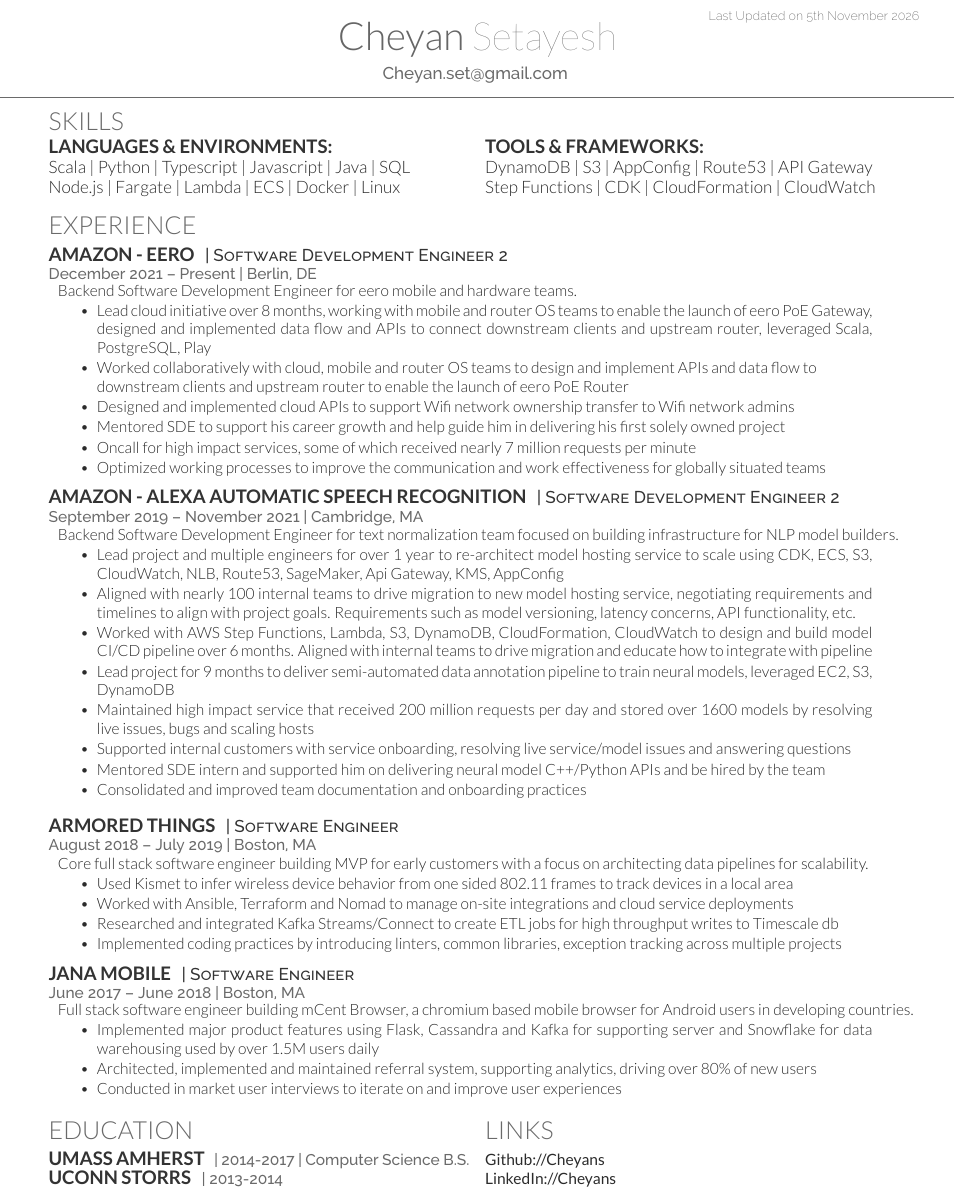
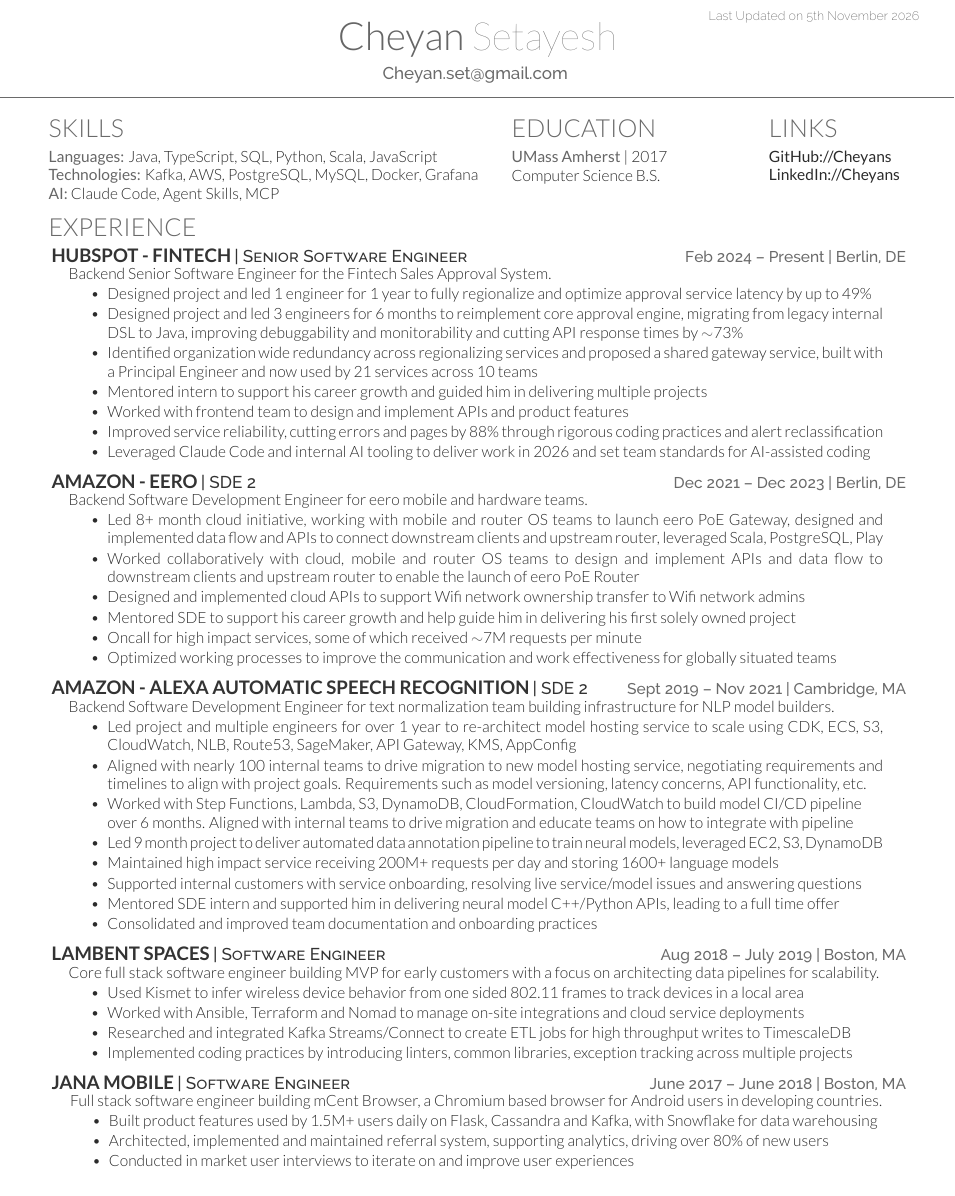
Before and after one commit to Cheyans/Cheyans.github.io, a LaTeX CV (Cheyan Resume.tex): part of the page, cut so that both start at the same text. Compiled offline with XeLaTeX.

Commit message:
update resume

```diff
--- a/Cheyan Resume.tex
+++ b/Cheyan Resume.tex
@@ -48,6 +48,10 @@
 \usepackage{fancyhdr}
 \usepackage{multicol}
 \setlength{\multicolsep}{2.5pt plus 2.5pt minus 1.5pt}% 50% of original values
+\hyphenpenalty=10000
+\exhyphenpenalty=10000
+
+\newcommand{\jobheader}[3]{\par\noindent{\runsubsection{#1}}{\color{subheadings}\scshape\fontspec[Path = fonts/raleway/]{Raleway-Medium}\fontsize{11pt}{13pt}\selectfont #2}\hfill{\color{headings}\fontspec[Path = fonts/raleway/]{Raleway-Medium}\fontsize{10pt}{12pt}\selectfont #3}\par}
 
 \pagestyle{fancy}
 \fancyhf{}
@@ -79,43 +83,66 @@
 %%%%%%%%%%%%%%%%%%%%%%%%%%%%%%%%%%%%%%
 % Skills
 %%%%%%%%%%%%%%%%%%%%%%%%%%%%%%%%%%%%%%
+\noindent
+\begin{minipage}[t]{0.53\textwidth}\raggedright
 \section{Skills}
-\begin{multicols}{2}
-\runsubsection{Languages \& Environments:}
-\descript{}
-Scala | Python | Typescript | Javascript | Java | SQL\newline
-Node.js | Fargate | Lambda | ECS | Docker | Linux
-\columnbreak
-
-\runsubsection{Tools \& Frameworks:}
-\descript{}
-DynamoDB | S3 | AppConfig | Route53 | API Gateway \newline
-Step Functions | CDK | CloudFormation | CloudWatch
-\end{multicols}
-
+{\fontspec[Path = fonts/lato/]{Lato-Reg}Languages:} Java, TypeScript, SQL, Python, Scala, JavaScript\\
+{\fontspec[Path = fonts/lato/]{Lato-Reg}Technologies:} Kafka, AWS, PostgreSQL, MySQL, Docker, Grafana\\
+{\fontspec[Path = fonts/lato/]{Lato-Reg}AI:} Claude Code, Agent Skills, MCP
+\end{minipage}\hfill
+\begin{minipage}[t]{0.29\textwidth}\raggedright
+\section{Education}
+{\fontspec[Path = fonts/lato/]{Lato-Reg}UMass Amherst} | 2017\\
+Computer Science B.S.\\
+\end{minipage}\hfill
+\begin{minipage}[t]{0.16\textwidth}\raggedright
+\section{Links}
+\href{http://github.com/Cheyans}{\bf GitHub://Cheyans}\\
+\href{https://www.linkedin.com/in/cheyans}{\bf LinkedIn://Cheyans}
+\end{minipage}
+\par\vspace{4pt}
 %%%%%%%%%%%%%%%%%%%%%%%%%%%%%%%%%%%%%%
 %     EXPERIENCE
 %%%%%%%%%%%%%%%%%%%%%%%%%%%%%%%%%%%%%%
 
 \section{Experience}
+%%%%%%%%%%%%%%%%%%%%%%%%%%%%%%%%%%%%%%
+%     Hubspot
+%%%%%%%%%%%%%%%%%%%%%%%%%%%%%%%%%%%%%%
+
+\jobheader{HubSpot - Fintech}{| Senior Software Engineer}{Feb 2024 – Present | Berlin, DE}
+
+\begin{tabular}{l}
+Backend Senior Software Engineer for the Fintech Sales Approval System.\\
+	{\parbox{0.95\textwidth}{
+        \begin{tightemize}
+        \item Designed project and led 1 engineer for 1 year to fully regionalize and optimize approval service latency by up to 49\%
+        \item Designed project and led 3 engineers for 6 months to reimplement core approval engine, migrating from legacy internal DSL to Java, improving debuggability and monitorability and cutting API response times by $\sim$73\%
+        \item Identified organization wide redundancy across regionalizing services and proposed a shared gateway service, built with a Principal Engineer and now used by 21 services across 10 teams
+        \item Mentored intern to support his career growth and guided him in delivering multiple projects
+        \item Worked with frontend team to design and implement APIs and product features
+        \item Improved service reliability, cutting errors and pages by 88\% through rigorous coding practices and alert reclassification
+        \item Leveraged Claude Code and internal AI tooling to deliver work in 2026 and set team standards for AI-assisted coding
+        \end{tightemize}
+	}}
+\end{tabular}
+\sectionsep
 
 %%%%%%%%%%%%%%%%%%%%%%%%%%%%%%%%%%%%%%
 %     Amazon
 %%%%%%%%%%%%%%%%%%%%%%%%%%%%%%%%%%%%%%
 
-\runsubsection{Amazon - eero}
-\descript{| Software Development Engineer 2}
-\location{December 2021 – Present | Berlin, DE}
+\jobheader{Amazon - eero}{| SDE 2}{Dec 2021 – Dec 2023 | Berlin, DE}
 
 \begin{tabular}{l}
 Backend Software Development Engineer for eero mobile and hardware teams.\\
 	{\parbox{0.95\textwidth}{
     	\begin{tightemize}
-        \item Lead cloud initiative over 8 months, working with mobile and router OS teams to enable the launch of eero PoE Gateway, designed and implemented data flow and APIs to connect downstream clients and upstream router, leveraged Scala, PostgreSQL, Play
-        \item Worked collaboratively with cloud, mobile and router OS teams to design and implement APIs and data flow to \newline downstream clients and upstream router to enable the launch of eero PoE Router
+        \item Led 8+ month cloud initiative, working with mobile and router OS teams to launch eero PoE Gateway, designed and implemented data flow and APIs to connect downstream clients and upstream router, leveraged Scala, PostgreSQL, Play
+        \item Worked collaboratively with cloud, mobile and router OS teams to design and implement APIs and data flow to downstream clients and upstream router to enable the launch of eero PoE Router
         \item Designed and implemented cloud APIs to support Wifi network ownership transfer to Wifi network admins
         \item Mentored SDE to support his career growth and help guide him in delivering his first solely owned project
-        \item Oncall for high impact services, some of which received nearly 7 million requests per minute
+        \item Oncall for high impact services, some of which received $\sim$7M requests per minute
         \item Optimized working processes to improve the communication and work effectiveness for globally situated teams
         \end{tightemize}
 	}}
@@ -123,21 +150,19 @@
 \sectionsep
 
 
-\runsubsection{Amazon - Alexa Automatic Speech Recognition}
-\descript{| Software Development Engineer 2}
-\location{September 2019 – November 2021 | Cambridge, MA}
+\jobheader{Amazon - Alexa Automatic Speech Recognition}{| SDE 2}{Sept 2019 – Nov 2021 | Cambridge, MA}
 
 \begin{tabular}{l}
-Backend Software Development Engineer for text normalization team focused on building infrastructure for NLP model builders.\\
+Backend Software Development Engineer for text normalization team building infrastructure for NLP model builders.\\
 	{\parbox{0.95\textwidth}{
     	\begin{tightemize}
-    	\item Lead project and multiple engineers for over 1 year to re-architect model hosting service to scale using CDK, ECS, S3, CloudWatch, NLB, Route53, SageMaker, Api Gateway, KMS, AppConfig
+        \item Led project and multiple engineers for over 1 year to re-architect model hosting service to scale using CDK, ECS, S3, CloudWatch, NLB, Route53, SageMaker, API Gateway, KMS, AppConfig
         \item Aligned with nearly 100 internal teams to drive migration to new model hosting service, negotiating requirements and timelines to align with project goals. Requirements such as model versioning, latency concerns, API functionality, etc.
-        \item Worked with AWS Step Functions, Lambda, S3, DynamoDB, CloudFormation, CloudWatch to design and build model CI/CD pipeline over 6 months. Aligned with internal teams to drive migration and educate how to integrate with pipeline
-        \item Lead project for 9 months to deliver semi-automated data annotation pipeline to train neural models, leveraged EC2, S3, DynamoDB
-        \item Maintained high impact service that received 200 million requests per day and stored over 1600 models by resolving live issues, bugs and scaling hosts
+        \item Worked with Step Functions, Lambda, S3, DynamoDB, CloudFormation, CloudWatch to build model CI/CD pipeline \newline over 6 months. Aligned with internal teams to drive migration and educate teams on how to integrate with pipeline
+        \item Led 9 month project to deliver automated data annotation pipeline to train neural models, leveraged EC2, S3, DynamoDB
+        \item Maintained high impact service receiving 200M+ requests per day and storing 1600+ language models
         \item Supported internal customers with service onboarding, resolving live service/model issues and answering questions
-        \item Mentored SDE intern and supported him on delivering neural model C++/Python APIs and be hired by the team
+        \item Mentored SDE intern and supported him in delivering neural model C++/Python APIs, leading to a full time offer
         \item Consolidated and improved team documentation and onboarding practices
         \end{tightemize}
 	}}
@@ -145,12 +170,10 @@
 \sectionsep
 
 %%%%%%%%%%%%%%%%%%%%%%%%%%%%%%%%%%%%%%
-%     ARMORED THINGS
+%     LAMBENT SPACES
 %%%%%%%%%%%%%%%%%%%%%%%%%%%%%%%%%%%%%%
 
-\runsubsection{Armored Things}
-\descript{| Software Engineer}
-\location{August 2018 – July 2019 | Boston, MA}
+\jobheader{Lambent Spaces}{| Software Engineer}{Aug 2018 – July 2019 | Boston, MA}
 
 \begin{tabular}{l}
 Core full stack software engineer building MVP for early customers with a focus on architecting data pipelines for scalability.\\
@@ -158,7 +181,7 @@
     	\begin{tightemize}
         \item Used Kismet to infer wireless device behavior from one sided 802.11 frames to track devices in a local area
         \item Worked with Ansible, Terraform and Nomad to manage on-site integrations and cloud service deployments
-        \item Researched and integrated Kafka Streams/Connect to create ETL jobs for high throughput writes to Timescale db
+        \item Researched and integrated Kafka Streams/Connect to create ETL jobs for high throughput writes to TimescaleDB
         \item Implemented coding practices by introducing linters, common libraries, exception tracking across multiple projects
         \end{tightemize}
 	}}
@@ -169,40 +192,16 @@
 %     JANA
 %%%%%%%%%%%%%%%%%%%%%%%%%%%%%%%%%%%%%%
 
-\runsubsection{Jana Mobile}
-\descript{| Software Engineer}
-\location{June 2017 – June 2018 | Boston, MA}
+\jobheader{Jana Mobile}{| Software Engineer}{June 2017 – June 2018 | Boston, MA}
 
 \begin{tabular}{l}
-Full stack software engineer building mCent Browser, a chromium based mobile browser for Android users in developing countries. \\
+Full stack software engineer building mCent Browser, a Chromium based browser for Android users in developing countries. \\
 	{\parbox{0.95\textwidth}{
     	\begin{tightemize}
-        \item Implemented major product features using Flask, Cassandra and Kafka for supporting server and Snowflake for data warehousing used by over 1.5M users daily
+        \item Built product features used by 1.5M+ users daily on Flask, Cassandra and Kafka, with Snowflake for data warehousing
         \item Architected, implemented and maintained referral system, supporting analytics, driving over 80\% of new users
         \item Conducted in market user interviews to iterate on and improve user experiences
         \end{tightemize}
 	}}
 \end{tabular}
-\vspace{1mm}
-
-%%%%%%%%%%%%%%%%%%%%%%%%%%%%%%%%%%%%%%
-% Education
-%%%%%%%%%%%%%%%%%%%%%%%%%%%%%%%%%%%%%%
-\begin{multicols}{2}
-\section{Education}
-\runsubsection{UMass Amherst}
-\location{| 2014-2017 | Computer Science B.S.}
-\runsubsection{UConn Storrs}
-\location{| 2013-2014}
-\columnbreak
-
-%%%%%%%%%%%%%%%%%%%%%%%%%%%%%%%%%%%%%%
-%     LINKS
-%%%%%%%%%%%%%%%%%%%%%%%%%%%%%%%%%%%%%%
-\section{Links}
-\href{http://github.com/Cheyans}{\bf Github://Cheyans} \\
-\href{https://www.linkedin.com/in/cheyans}{\bf LinkedIn://Cheyans}
-\end{multicols}
-
-
-\end{document}  \documentclass[]{article}
+\end{document}
```
Also changed, not shown: Cheyan_Setayesh_Resume.pdf.
